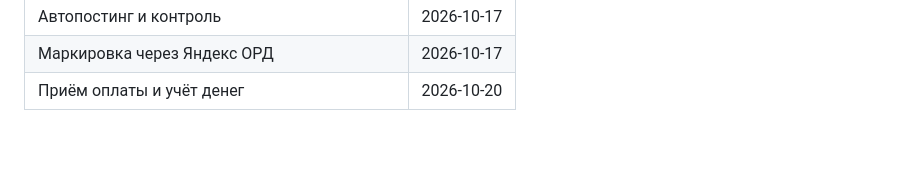
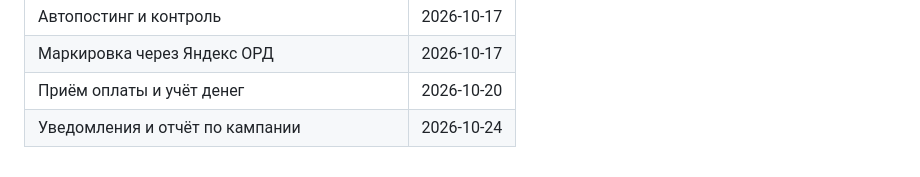
Before and after one commit to leha-creator/maxim, a Markdown page: .ai-factory/ROADMAP.md, the part around one of its changes. Drawn GitHub-style; blank space fills up the shorter version.

Commit message:
docs(roadmap): mark notifications and campaign report done
Co-Authored-By: Claude Opus 5.5 <noreply@anthropic.com>

```diff
--- a/.ai-factory/ROADMAP.md
+++ b/.ai-factory/ROADMAP.md
@@ -39,3 +39,4 @@
 | Автопостинг и контроль | 2026-10-17 |
 | Маркировка через Яндекс ОРД | 2026-10-17 |
 | Приём оплаты и учёт денег | 2026-10-20 |
+| Уведомления и отчёт по кампании | 2026-10-24 |
```
Also changed, not shown: other parts of .ai-factory/ROADMAP.md (+1 -1 lines).
